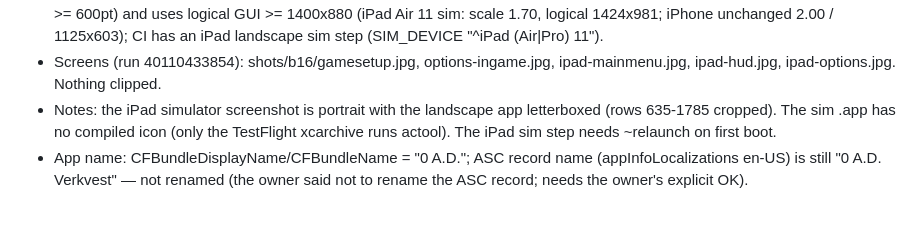
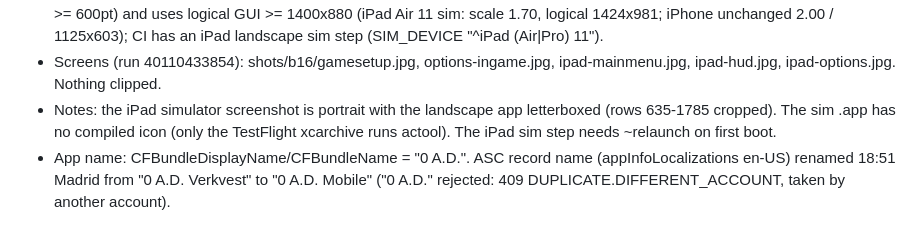
Before and after one commit to verkvest/zeroad-ios, a Markdown page: HANDOFF.md, the part around the change. GitHub-like rendering.

Commit message:
HANDOFF: ASC name 0 A.D. Mobile [skip ci]

```diff
--- a/HANDOFF.md
+++ b/HANDOFF.md
@@ -123,4 +123,4 @@ Updated: 2026-10-24 11:22 (Europe/Madrid)
 - Changes: game setup settings columns laid out deterministically left of the tab column (removes the stray off-screen "…aps" column; GameSettingsPanel.js override in make-ios-mod.py) + map preview fits its box; options rows 40 lu / sans-bold-16, tab tooltips without keyboard hints; touch self-test taps an Options tab at 205 s (no tooltip seen); new AppIcon (hoplite, touchdemo/Assets.xcassets, single 1024 RGB universal, actool generates sizes); iPad: patch 0010 detects tablets (short side >= 600pt) and uses logical GUI >= 1400x880 (iPad Air 11 sim: scale 1.70, logical 1424x981; iPhone unchanged 2.00 / 1125x603); CI has an iPad landscape sim step (SIM_DEVICE "^iPad (Air|Pro) 11").
 - Screens (run 40110433854): shots/b16/gamesetup.jpg, options-ingame.jpg, ipad-mainmenu.jpg, ipad-hud.jpg, ipad-options.jpg. Nothing clipped.
 - Notes: the iPad simulator screenshot is portrait with the landscape app letterboxed (rows 635-1785 cropped). The sim .app has no compiled icon (only the TestFlight xcarchive runs actool). The iPad sim step needs ~relaunch on first boot.
-- App name: CFBundleDisplayName/CFBundleName = "0 A.D."; ASC record name (appInfoLocalizations en-US) is still "0 A.D. Verkvest" — not renamed (the owner said not to rename the ASC record; needs the owner's explicit OK).
+- App name: CFBundleDisplayName/CFBundleName = "0 A.D.". ASC record name (appInfoLocalizations en-US) renamed 18:51 Madrid from "0 A.D. Verkvest" to "0 A.D. Mobile" ("0 A.D." rejected: 409 DUPLICATE.DIFFERENT_ACCOUNT, taken by another account).
```
